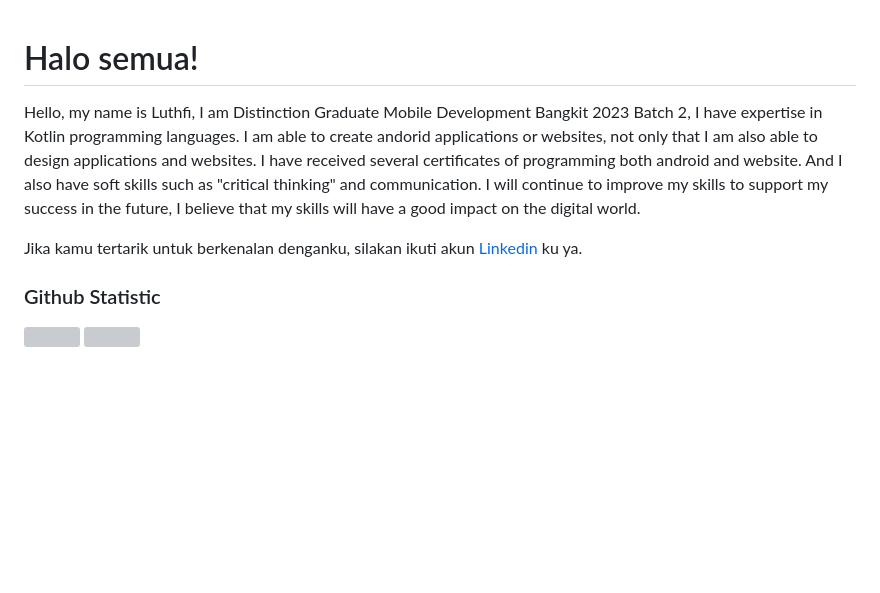
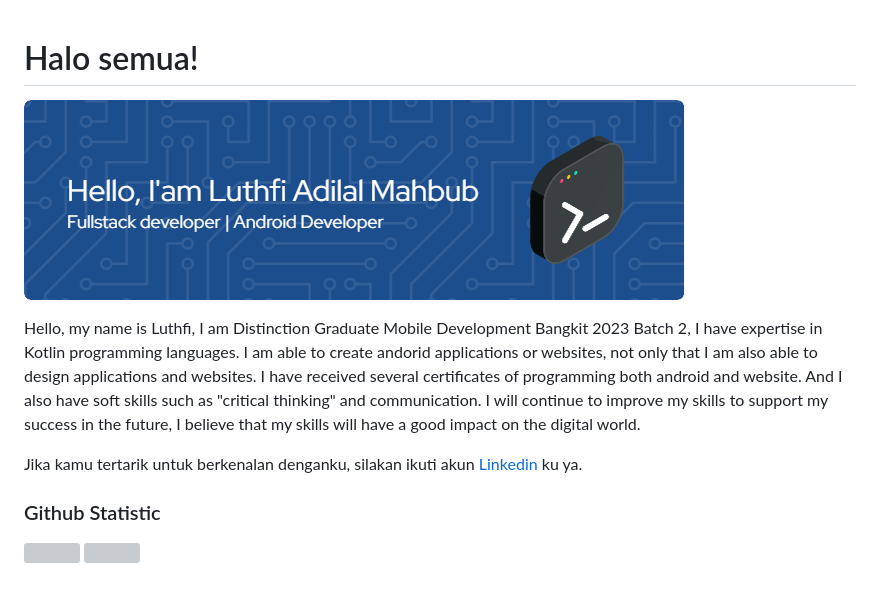
Before and after one commit to luthfiadilal/luthfiadilal, a Markdown page: README.md, the part around the change. GitHub-like rendering; pictures changed too: img/github-header-image.png (added); blank space fills up the shorter version; grey boxes are pictures that could not be loaded.

Commit message:
tambah banner

```diff
--- a/README.md
+++ b/README.md
@@ -1,10 +1,13 @@
 # Halo semua!
+
+![Luthfi Adilal Mahbub](img/github-header-image.png)
 
 Hello, my name is Luthfi, I am Distinction Graduate Mobile Development Bangkit 2023 Batch 2, I have expertise in Kotlin programming languages. I am able to create andorid applications or websites, not only that I am also able to design applications and websites. I have received several certificates of programming both android and website. And I also have soft skills such as "critical thinking" and communication. I will continue to improve my skills to support my success in the future, I believe that my skills will have a good impact on the digital world.
 
 Jika kamu tertarik untuk berkenalan denganku, silakan ikuti akun [Linkedin](https://www.linkedin.com/in/luthfiadilalmahbub/) ku ya.
 
 ### Github Statistic
+
 <p align="left">
 <a href="https://github.com/luthfiadilal">
   <img height="180em" src="https://github-readme-stats-eight-theta.vercel.app/api?username=luthfiadilal&show_icons=true&theme=algolia&include_all_commits=true&count_private=true"/>
```
